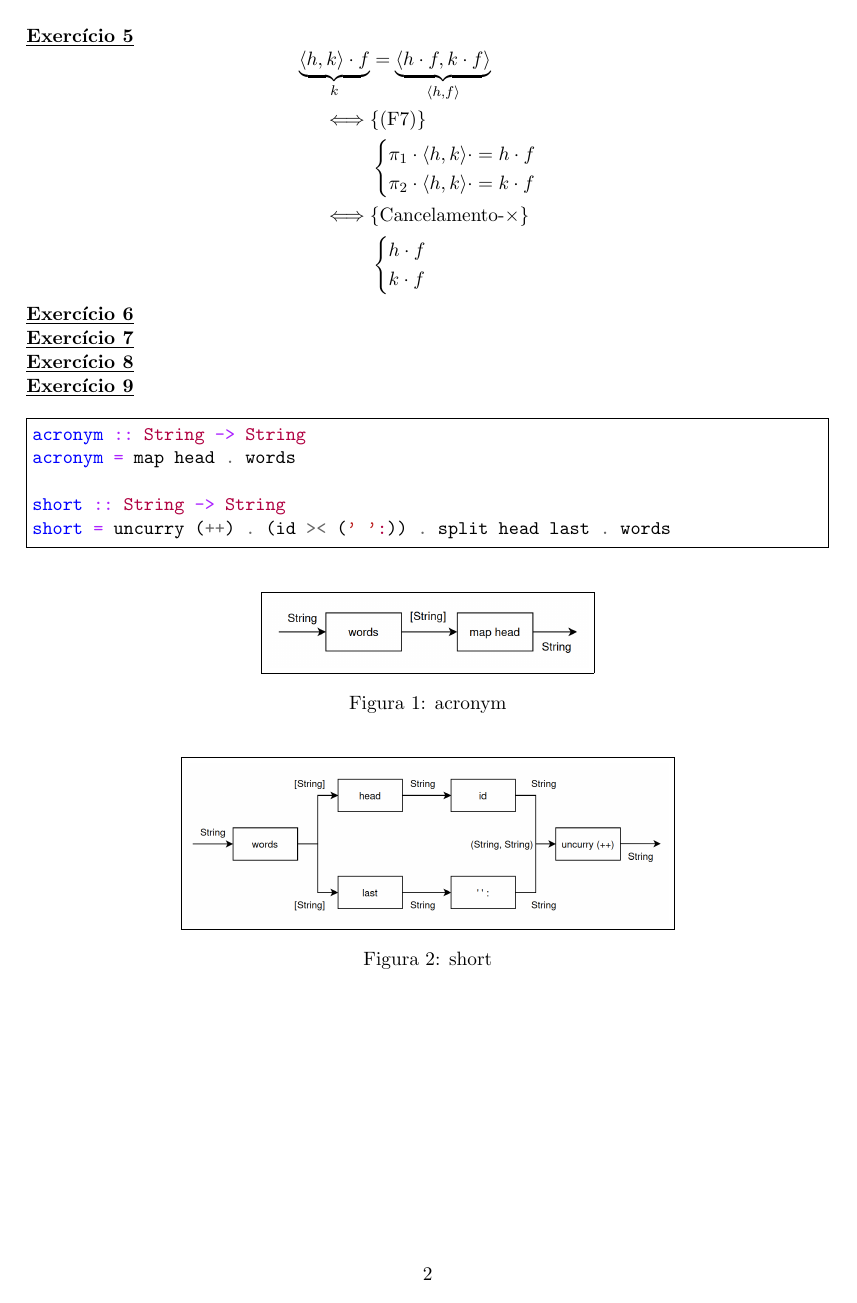
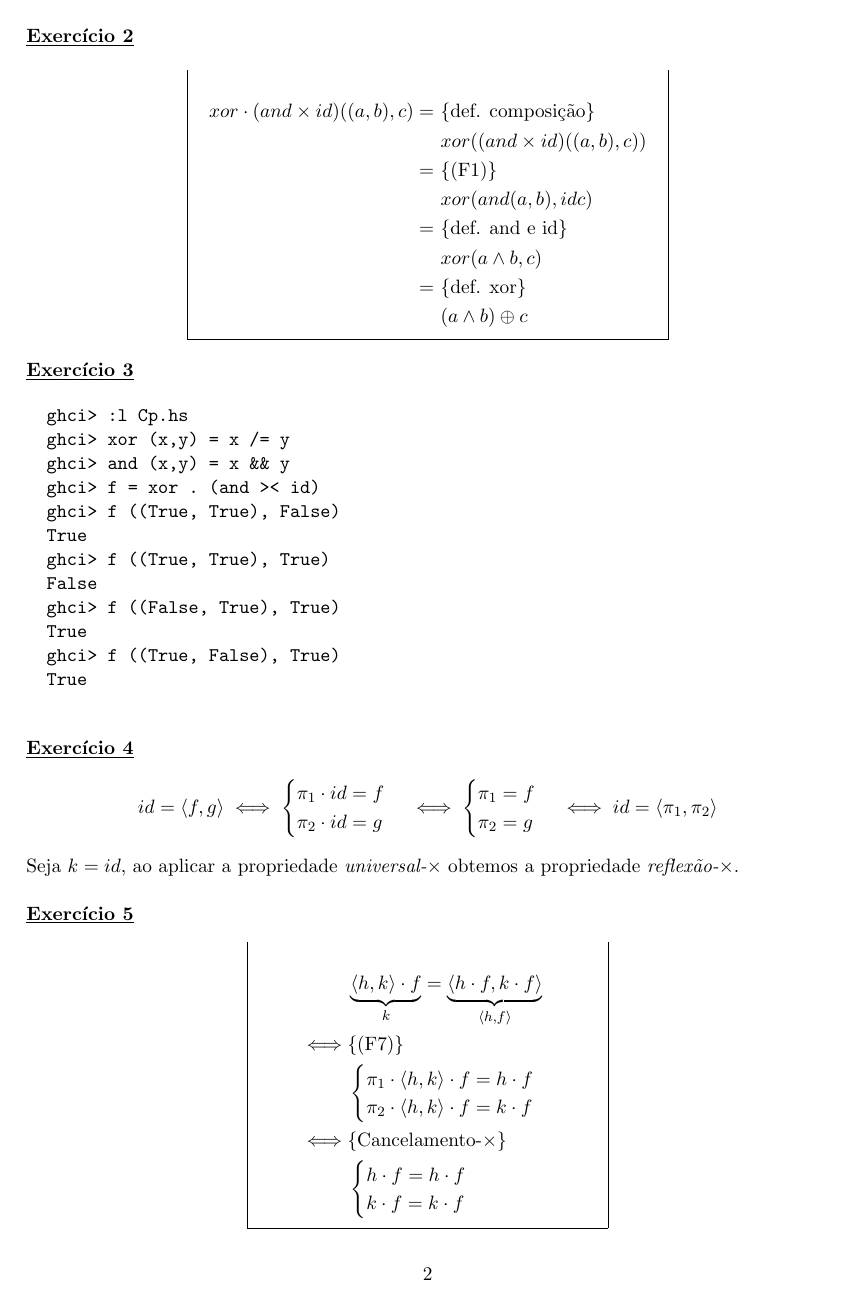
Before and after one commit to eduardo106919/CP, a LaTeX document (fichas/ficha-02/ficha-02.tex): page 2 of 2 before the commit and page 2 of 4 after it. Compiled offline with pdfLaTeX.

Commit message:
finished ficha 02

```diff
--- a/fichas/ficha-02/ficha-02.tex
+++ b/fichas/ficha-02/ficha-02.tex
@@ -89,35 +90,85 @@ left=25mm,top=20mm]{geometry}
 
 	\noindent \underline{\textbf{Exercício 2}}
 
-
+\begin{center}
+	\begin{minipage}{0.6\textwidth}
+		\begin{mdframed}
+			\[
+			\begin{aligned}
+				xor \cdot (and \times id) ((a, b), c)
+				= \  &\{\text{def. composição}\}\\
+				&xor ((and \times id) ((a, b), c))\\
+				= \  &\{\text{(F1)}\}\\
+				&xor(and (a, b), id c)\\
+				= \  &\{\text{def. and e id}\}\\
+				&xor(a \land b, c)\\
+				= \  &\{\text{def. xor}\}\\
+				&(a \land b) \oplus c
+			\end{aligned}
+			\]
+		\end{mdframed}
+	\end{minipage}
+\end{center}
 
 
 	\noindent \underline{\textbf{Exercício 3}}
 
-
+	\begin{verbatim}
+		ghci> :l Cp.hs
+		ghci> xor (x,y) = x /= y
+		ghci> and (x,y) = x && y
+		ghci> f = xor . (and >< id)
+		ghci> f ((True, True), False)
+		True
+		ghci> f ((True, True), True)
+		False
+		ghci> f ((False, True), True)
+		True
+		ghci> f ((True, False), True)
+		True
+	\end{verbatim}
 
 
 	\noindent \underline{\textbf{Exercício 4}}
+	\[
+		id = \langle f, g \rangle \iff
+		\begin{cases}
+			\pi_1 \cdot id = f\\
+			\pi_2 \cdot id = g\\
+		\end{cases}
+		\iff
+		\begin{cases}
+			\pi_1 = f \\
+			\pi_2 = g \\
+		\end{cases}
+		\iff id = \langle \pi_1, \pi_2 \rangle
+	\]
 
+	\noindent Seja $ k = id $, ao aplicar a propriedade \textit{universal-$\times$} obtemos a propriedade \textit{reflexão-$\times$}.\\
 
 
 	\noindent \underline{\textbf{Exercício 5}}
+	\begin{center}
+		\begin{minipage}{0.45\textwidth}
+			\begin{mdframed}
 				\[
 				\begin{aligned}
-		\underbrace{\langle h, k\rangle \cdot f}_{k} &= \underbrace{\langle h \cdot f, k \cdot f \rangle}_{\langle h, f \rangle} \\
+					&\underbrace{\langle h, k\rangle \cdot f}_{k} = \underbrace{\langle h \cdot f, k \cdot f \rangle}_{\langle h, f \rangle} \\
 					\iff &\{\text{(F7)}\} \\
 					&\begin{cases}
-			\pi_1 \cdot \langle h, k \rangle \cdot = h \cdot f \\
-			\pi_2 \cdot \langle h, k \rangle \cdot = k \cdot f \\
+						\pi_1 \cdot \langle h, k \rangle \cdot f = h \cdot f \\
+						\pi_2 \cdot \langle h, k \rangle \cdot f = k \cdot f \\
 					\end{cases}\\
 					\iff &\{\text{Cancelamento-$\times$}\} \\
 					&\begin{cases}
-			h \cdot f \\
-			k \cdot f \\
+						h \cdot f = h \cdot f \\
+						k \cdot f = k \cdot f\\
 					\end{cases}
 				\end{aligned}
 				\]
-
+			\end{mdframed}
+		\end{minipage}
+	\end{center}
 
 
 	\noindent \underline{\textbf{Exercício 6}}
```
Also changed, not shown: fichas/ficha-02/ficha-02.pdf, fichas/ficha-02/ficha-02.tex (98 more changed lines). Lines whose indentation alone changed are shown as unchanged.
